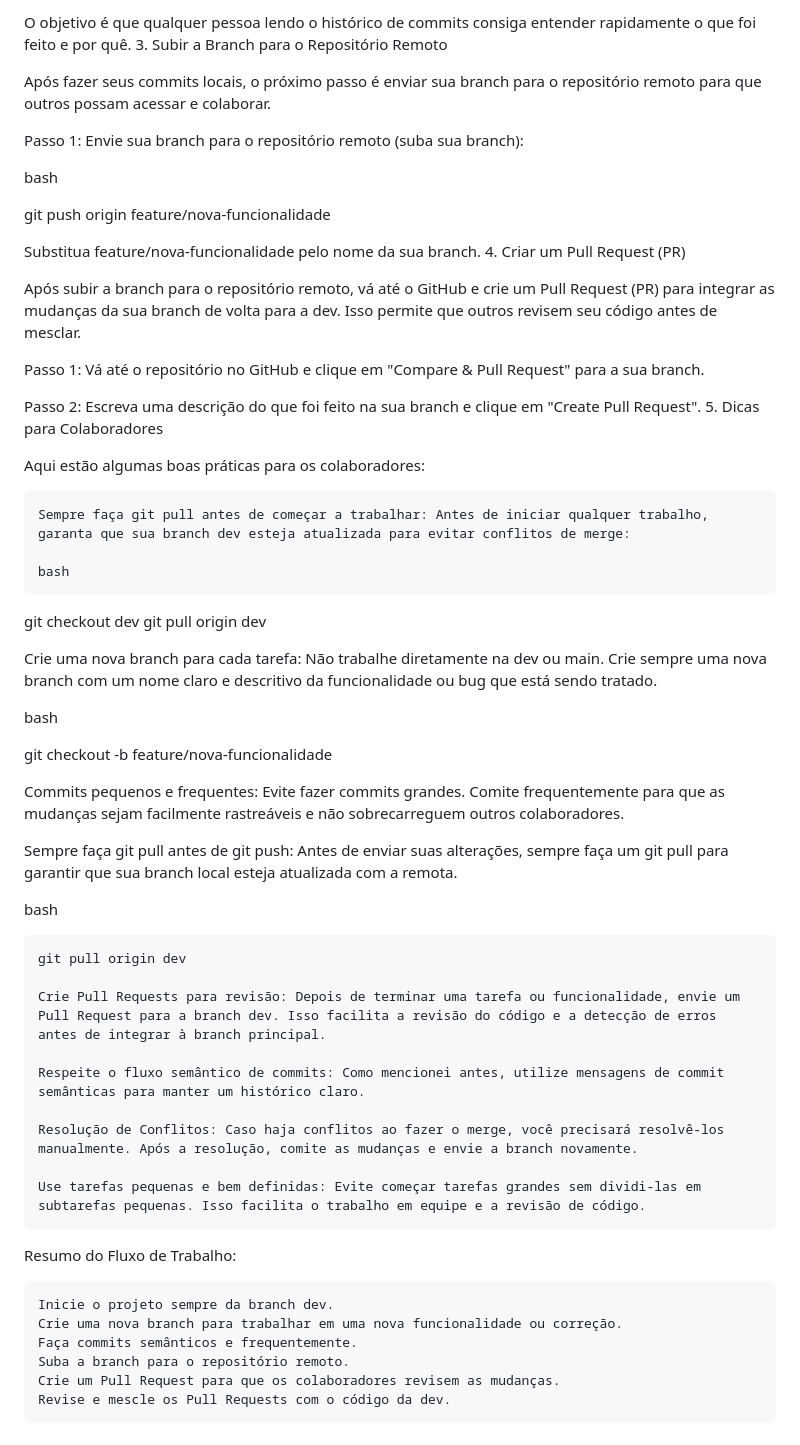
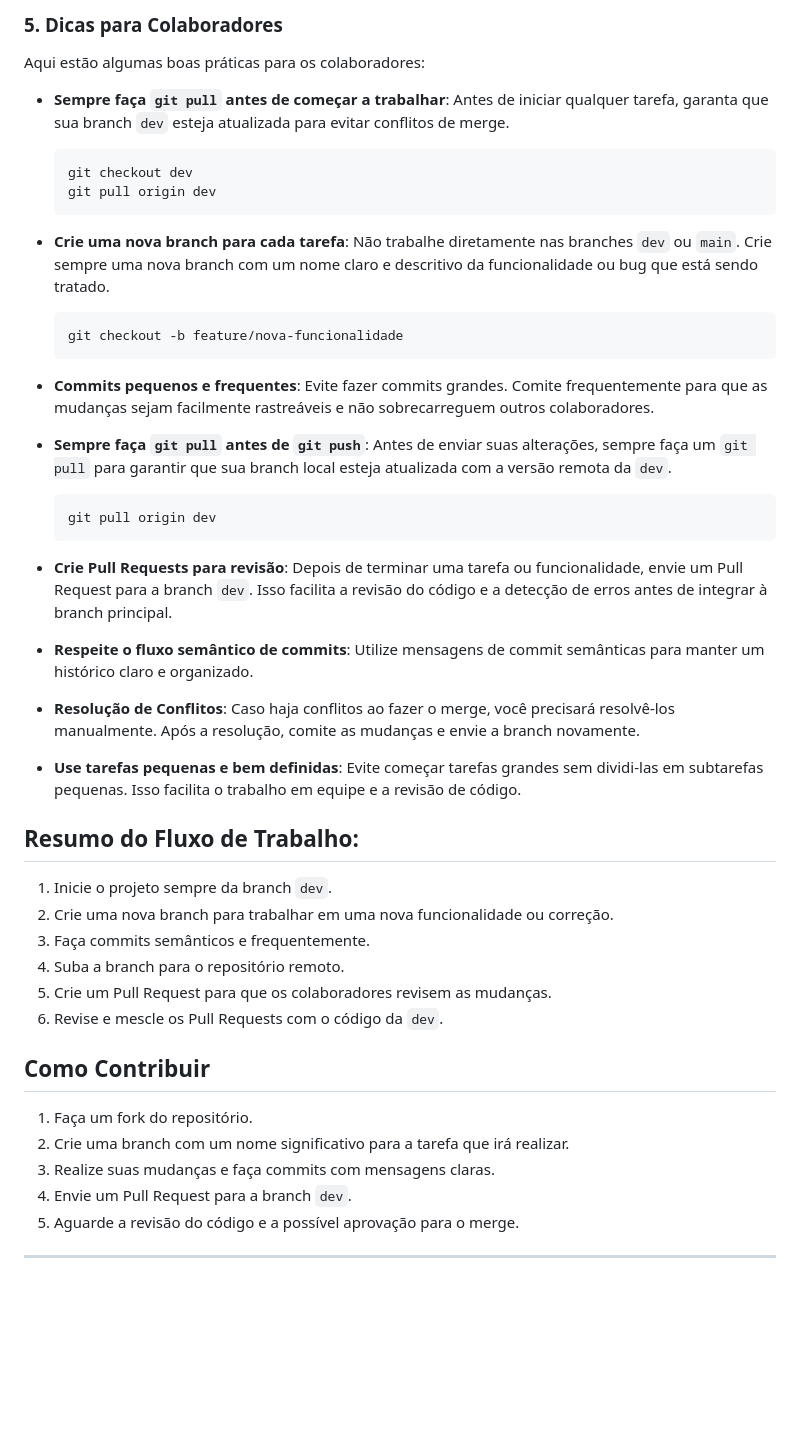
Before and after one commit to devdiegoramon/senac_django_project, a Markdown page: README.md, the part around one of its changes. GitHub-like rendering; blank space fills up the shorter version.

````diff
--- a/README.md
+++ b/README.md
@@ -64,61 +85,52 @@ bash
 
-O objetivo é que qualquer pessoa lendo o histórico de commits consiga entender rapidamente o que foi feito e por quê.
-3. Subir a Branch para o Repositório Remoto
-
-Após fazer seus commits locais, o próximo passo é enviar sua branch para o repositório remoto para que outros possam acessar e colaborar.
-
-Passo 1: Envie sua branch para o repositório remoto (suba sua branch):
-
-bash
-
-git push origin feature/nova-funcionalidade
-
-Substitua feature/nova-funcionalidade pelo nome da sua branch.
-4. Criar um Pull Request (PR)
-
-Após subir a branch para o repositório remoto, vá até o GitHub e crie um Pull Request (PR) para integrar as mudanças da sua branch de volta para a dev. Isso permite que outros revisem seu código antes de mesclar.
-
-Passo 1: Vá até o repositório no GitHub e clique em "Compare & Pull Request" para a sua branch.
-
-Passo 2: Escreva uma descrição do que foi feito na sua branch e clique em "Create Pull Request".
-5. Dicas para Colaboradores
+### 5. Dicas para Colaboradores
 
 Aqui estão algumas boas práticas para os colaboradores:
 
-    Sempre faça git pull antes de começar a trabalhar: Antes de iniciar qualquer trabalho, garanta que sua branch dev esteja atualizada para evitar conflitos de merge:
+- **Sempre faça `git pull` antes de começar a trabalhar**: Antes de iniciar qualquer tarefa, garanta que sua branch `dev` esteja atualizada para evitar conflitos de merge.
 
-    bash
+  ```bash
+  git checkout dev
+  git pull origin dev
+  ```
 
-git checkout dev
-git pull origin dev
+- **Crie uma nova branch para cada tarefa**: Não trabalhe diretamente nas branches `dev` ou `main`. Crie sempre uma nova branch com um nome claro e descritivo da funcionalidade ou bug que está sendo tratado.
 
-Crie uma nova branch para cada tarefa: Não trabalhe diretamente na dev ou main. Crie sempre uma nova branch com um nome claro e descritivo da funcionalidade ou bug que está sendo tratado.
+  ```bash
+  git checkout -b feature/nova-funcionalidade
+  ```
 
-bash
+- **Commits pequenos e frequentes**: Evite fazer commits grandes. Comite frequentemente para que as mudanças sejam facilmente rastreáveis e não sobrecarreguem outros colaboradores.
 
-git checkout -b feature/nova-funcionalidade
+- **Sempre faça `git pull` antes de `git push`**: Antes de enviar suas alterações, sempre faça um `git pull` para garantir que sua branch local esteja atualizada com a versão remota da `dev`.
 
-Commits pequenos e frequentes: Evite fazer commits grandes. Comite frequentemente para que as mudanças sejam facilmente rastreáveis e não sobrecarreguem outros colaboradores.
+  ```bash
+  git pull origin dev
+  ```
 
-Sempre faça git pull antes de git push: Antes de enviar suas alterações, sempre faça um git pull para garantir que sua branch local esteja atualizada com a remota.
+- **Crie Pull Requests para revisão**: Depois de terminar uma tarefa ou funcionalidade, envie um Pull Request para a branch `dev`. Isso facilita a revisão do código e a detecção de erros antes de integrar à branch principal.
 
-bash
+- **Respeite o fluxo semântico de commits**: Utilize mensagens de commit semânticas para manter um histórico claro e organizado.
 
-    git pull origin dev
+- **Resolução de Conflitos**: Caso haja conflitos ao fazer o merge, você precisará resolvê-los manualmente. Após a resolução, comite as mudanças e envie a branch novamente.
 
-    Crie Pull Requests para revisão: Depois de terminar uma tarefa ou funcionalidade, envie um Pull Request para a branch dev. Isso facilita a revisão do código e a detecção de erros antes de integrar à branch principal.
+- **Use tarefas pequenas e bem definidas**: Evite começar tarefas grandes sem dividi-las em subtarefas pequenas. Isso facilita o trabalho em equipe e a revisão de código.
 
-    Respeite o fluxo semântico de commits: Como mencionei antes, utilize mensagens de commit semânticas para manter um histórico claro.
+## Resumo do Fluxo de Trabalho:
 
-    Resolução de Conflitos: Caso haja conflitos ao fazer o merge, você precisará resolvê-los manualmente. Após a resolução, comite as mudanças e envie a branch novamente.
+1. Inicie o projeto sempre da branch `dev`.
+2. Crie uma nova branch para trabalhar em uma nova funcionalidade ou correção.
+3. Faça commits semânticos e frequentemente.
+4. Suba a branch para o repositório remoto.
+5. Crie um Pull Request para que os colaboradores revisem as mudanças.
+6. Revise e mescle os Pull Requests com o código da `dev`.
 
-    Use tarefas pequenas e bem definidas: Evite começar tarefas grandes sem dividi-las em subtarefas pequenas. Isso facilita o trabalho em equipe e a revisão de código.
+## Como Contribuir
 
-Resumo do Fluxo de Trabalho:
+1. Faça um fork do repositório.
+2. Crie uma branch com um nome significativo para a tarefa que irá realizar.
+3. Realize suas mudanças e faça commits com mensagens claras.
+4. Envie um Pull Request para a branch `dev`.
+5. Aguarde a revisão do código e a possível aprovação para o merge.
 
-    Inicie o projeto sempre da branch dev.
-    Crie uma nova branch para trabalhar em uma nova funcionalidade ou correção.
-    Faça commits semânticos e frequentemente.
-    Suba a branch para o repositório remoto.
-    Crie um Pull Request para que os colaboradores revisem as mudanças.
-    Revise e mescle os Pull Requests com o código da dev.
+---
````
Also changed, not shown: other parts of README.md (+52 -31 lines).
